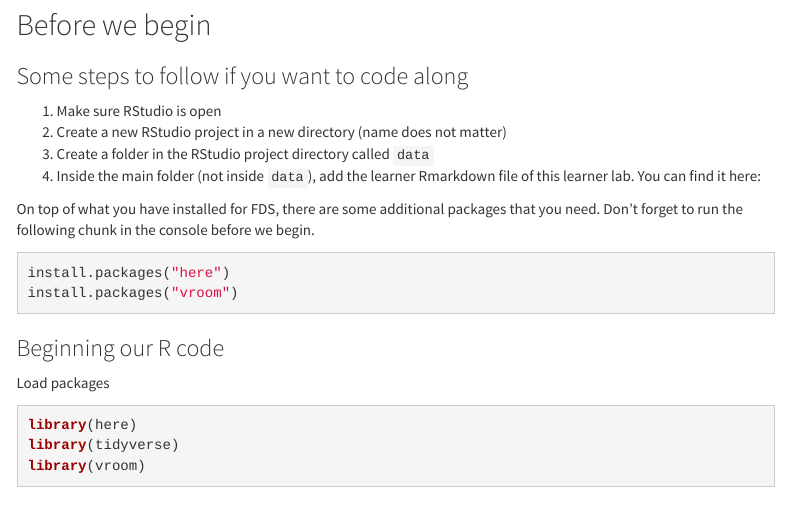
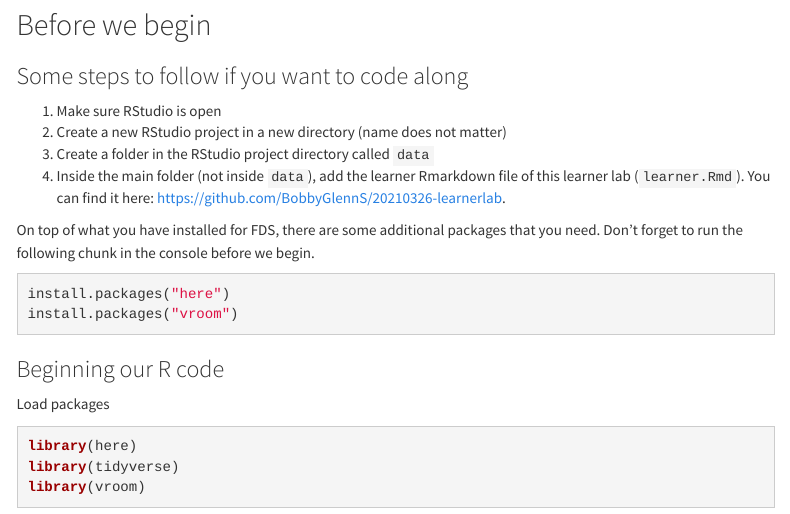
Before and after one commit to BobbyGlennS/20210326-learnerlab, an R Markdown document (learner.Rmd): the page in a window 1100 px wide, from 150 px down. Rendered offline with R 4.5, knitr and Pandoc, with nearby package versions; menus at the side of the page are left out.

Commit message:
Update learner.Rmd

```diff
--- a/learner.Rmd
+++ b/learner.Rmd
@@ -19,7 +19,7 @@ knitr::opts_chunk$set(echo = TRUE, message = FALSE, warning = FALSE)
 1. Make sure RStudio is open
 2. Create a new RStudio project in a new directory (name does not matter)
 3. Create a folder in the RStudio project directory called `data`
-4. Inside the main folder (not inside `data`), add the learner Rmarkdown file of this learner lab. You can find it here:
+4. Inside the main folder (not inside `data`), add the learner Rmarkdown file of this learner lab (`learner.Rmd`). You can find it here: [https://github.com/BobbyGlennS/20210326-learnerlab](https://github.com/BobbyGlennS/20210326-learnerlab).
 
 On top of what you have installed for FDS, there are some additional packages that you need.
 Don't forget to run the following chunk in the console before we begin.
```
